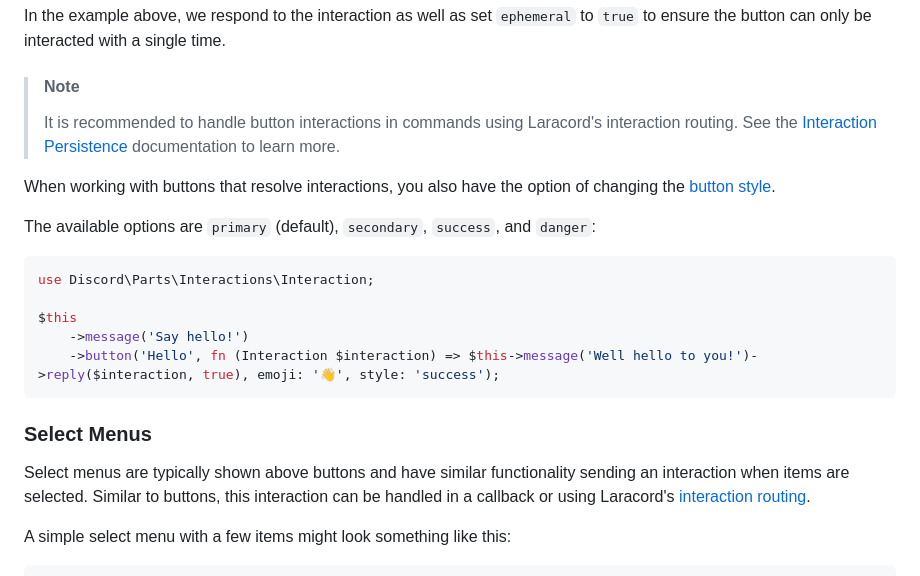
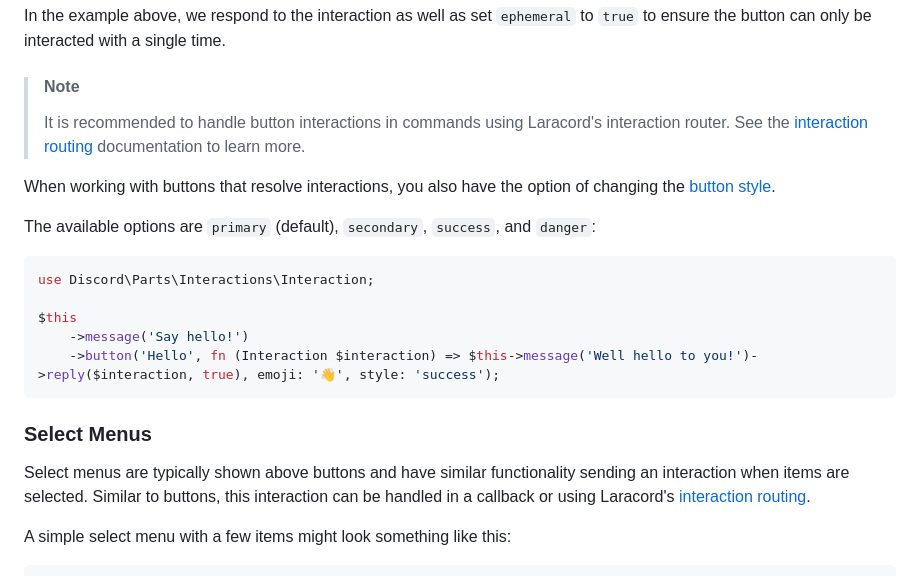
Before and after one commit to laracord/laracord.com, a Markdown page: content/docs/messages.md, the part around one of its changes. GitHub-like rendering.

Commit message:
📝 Improve the messages docs

```diff
--- a/content/docs/messages.md
+++ b/content/docs/messages.md
@@ -296,7 +296,7 @@ In the example above, we respond to the interaction as well as set `ephemeral` t
 
 > #### Note
 >
-> It is recommended to handle button interactions in commands using Laracord's interaction routing. See the [Interaction Persistence](/docs/interactions#content-message-interaction-persistence) documentation to learn more.
+> It is recommended to handle button interactions in commands using Laracord's interaction router. See the [interaction routing](/docs/interactions#content-interaction-routing) documentation to learn more.
 
 When working with buttons that resolve interactions, you also have the option of changing the [button style](https://discord.com/developers/docs/interactions/message-components#button-object-button-styles).
 
```
Also changed, not shown: other parts of content/docs/messages.md (+1 -1 lines).
